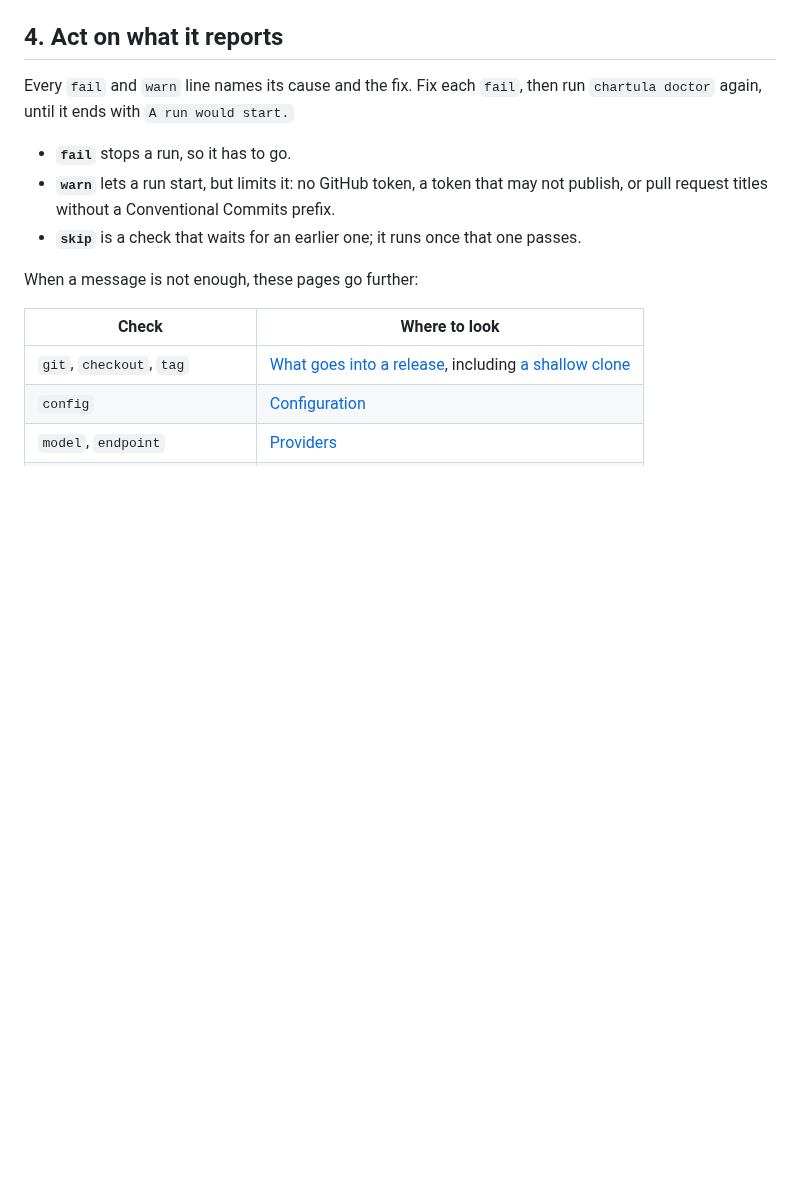
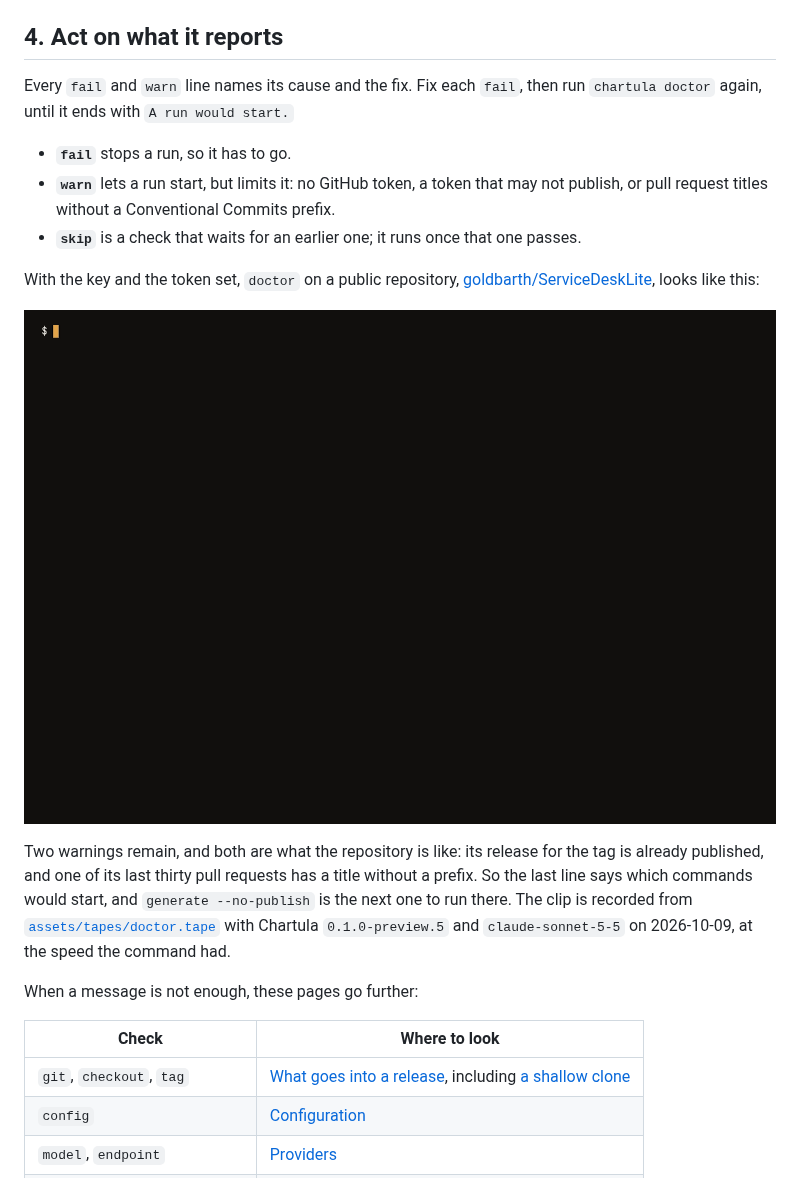
Before and after one commit to goldbarth/chartula, a Markdown page: docs/getting-started.md, the part around the change. GitHub-like rendering; pictures changed too: docs/assets/doctor.gif (added); blank space fills up the shorter version.

```diff
--- a/docs/getting-started.md
+++ b/docs/getting-started.md
@@ -92,6 +92,14 @@ Fix each `fail`, then run `chartula doctor` again, until it ends with `A run wou
 - **`fail`** stops a run, so it has to go.
 - **`warn`** lets a run start, but limits it: no GitHub token, a token that may not publish, or pull request titles without a Conventional Commits prefix.
 - **`skip`** is a check that waits for an earlier one; it runs once that one passes.
+
+With the key and the token set, `doctor` on a public repository, [goldbarth/ServiceDeskLite](https://github.com/goldbarth/ServiceDeskLite), looks like this:
+
+![A terminal runs chartula doctor: every check of the repository and the model is ok, and two warnings stand under GitHub, one for a release that is already published and one for a pull request title without a prefix.](assets/doctor.gif)
+
+Two warnings remain, and both are what the repository is like: its release for the tag is already published, and one of its last thirty pull requests has a title without a prefix.
+So the last line says which commands would start, and `generate --no-publish` is the next one to run there.
+The clip is recorded from [`assets/tapes/doctor.tape`](assets/tapes/doctor.tape) with Chartula `0.1.0-preview.5` and `claude-sonnet-5-5` on 2026-10-09, at the speed the command had.
 
 When a message is not enough, these pages go further:
 
```
Also changed, not shown: README.md (+9 -0 lines), docs/assets/generate.gif (added).
